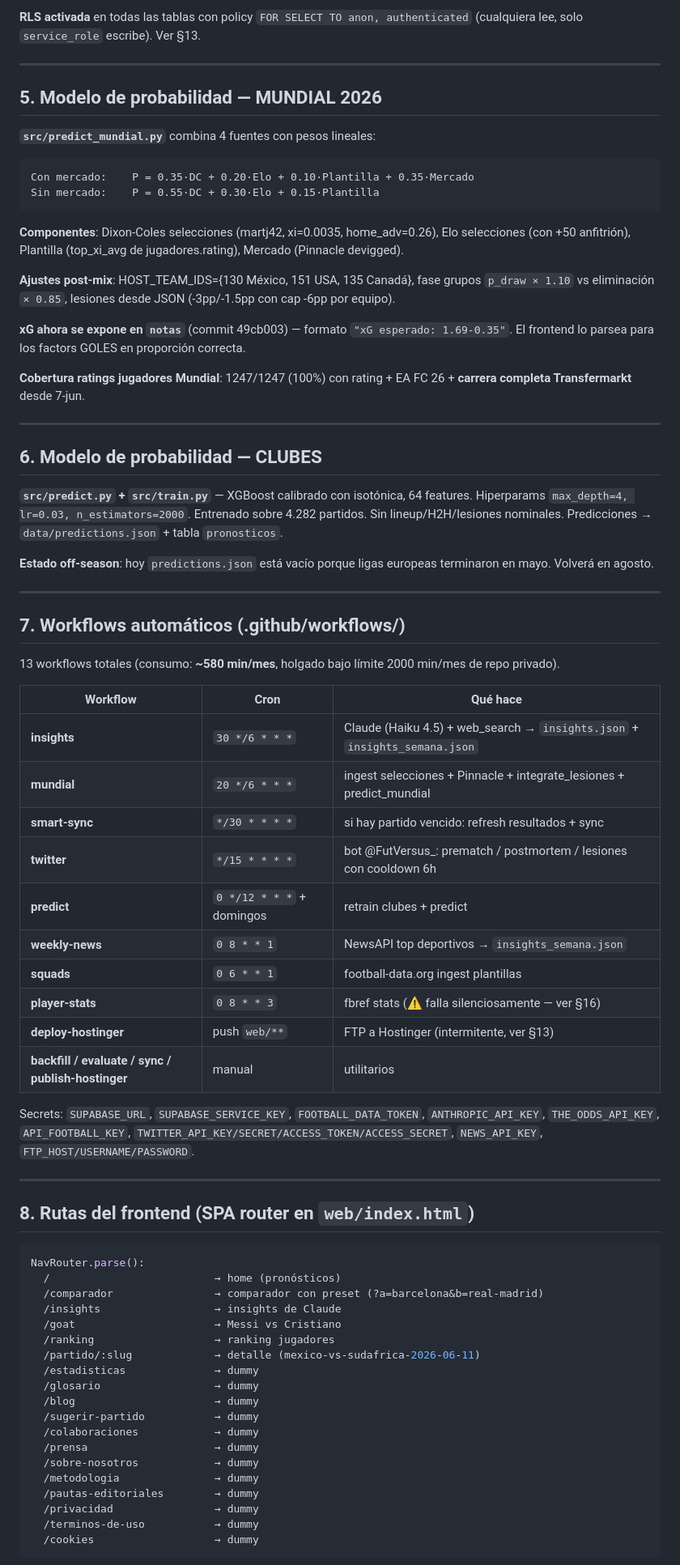
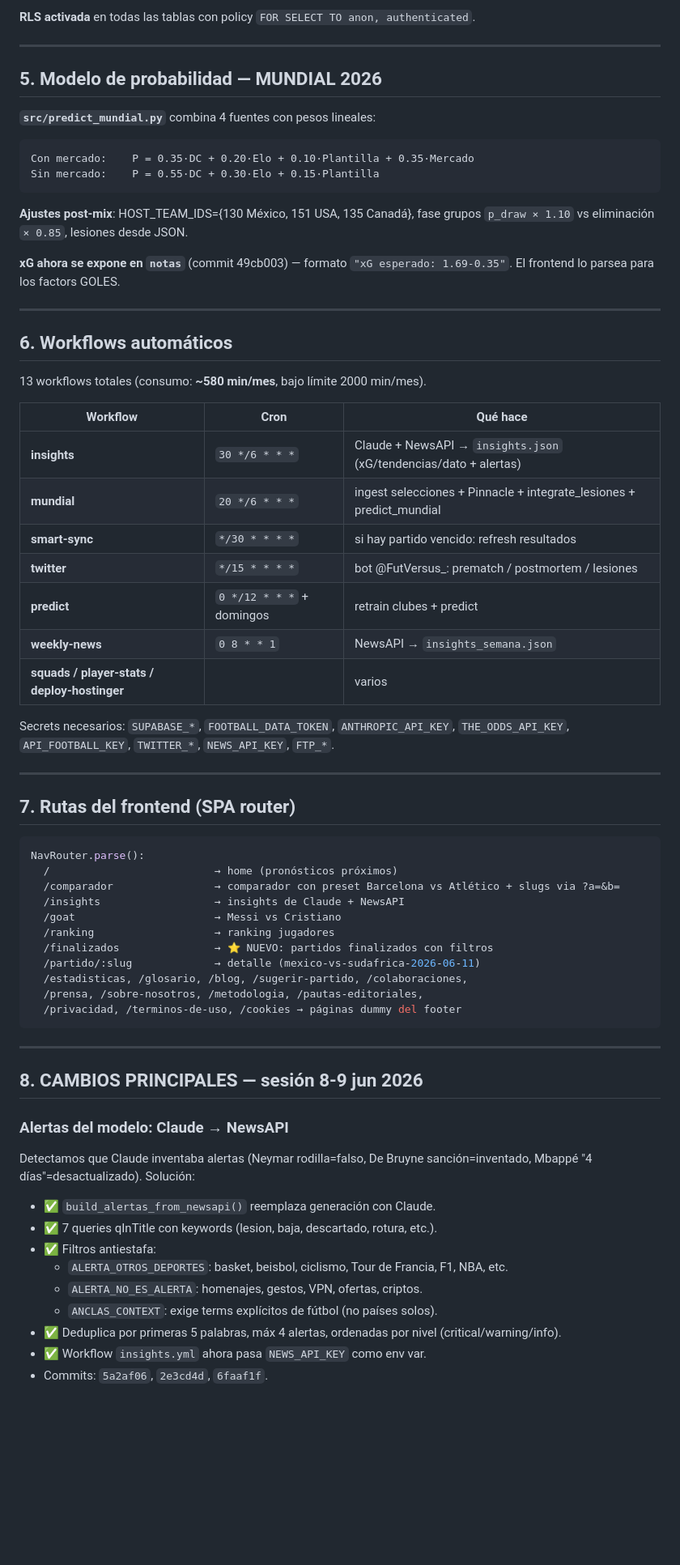
Before and after one commit to Gerguar/FUTVS, a Markdown page: HANDOFF.md, the part around one of its changes. Shown at 81% size. Drawn GitHub-style; blank space fills up the shorter version.

````diff
--- a/HANDOFF.md
+++ b/HANDOFF.md
@@ -110,5 +97,5 @@ URL en `SUPABASE_URL`, key en `SUPABASE_SERVICE_KEY` (.env local + GitHub secret
 
-**RLS activada** en todas las tablas con policy `FOR SELECT TO anon, authenticated` (cualquiera lee, solo `service_role` escribe). Ver §13.
+**RLS activada** en todas las tablas con policy `FOR SELECT TO anon, authenticated`.
 
 ---
 
@@ -121,66 +108,59 @@ Con mercado:    P = 0.35·DC + 0.20·Elo + 0.10·Plantilla + 0.35·Mercado
 Sin mercado:    P = 0.55·DC + 0.30·Elo + 0.15·Plantilla
 ```
 
-**Componentes**: Dixon-Coles selecciones (martj42, xi=0.0035, home_adv=0.26), Elo selecciones (con +50 anfitrión), Plantilla (top_xi_avg de jugadores.rating), Mercado (Pinnacle devigged).
+**Ajustes post-mix**: HOST_TEAM_IDS={130 México, 151 USA, 135 Canadá}, fase grupos `p_draw × 1.10` vs eliminación `× 0.85`, lesiones desde JSON.
 
-**Ajustes post-mix**: HOST_TEAM_IDS={130 México, 151 USA, 135 Canadá}, fase grupos `p_draw × 1.10` vs eliminación `× 0.85`, lesiones desde JSON (-3pp/-1.5pp con cap -6pp por equipo).
-
-**xG ahora se expone en `notas`** (commit 49cb003) — formato `"xG esperado: 1.69-0.35"`. El frontend lo parsea para los factors GOLES en proporción correcta.
-
-**Cobertura ratings jugadores Mundial**: 1247/1247 (100%) con rating + EA FC 26 + **carrera completa Transfermarkt** desde 7-jun.
+**xG ahora se expone en `notas`** (commit 49cb003) — formato `"xG esperado: 1.69-0.35"`. El frontend lo parsea para los factors GOLES.
 
 ---
 
-## 6. Modelo de probabilidad — CLUBES
+## 6. Workflows automáticos
 
-**`src/predict.py` + `src/train.py`** — XGBoost calibrado con isotónica, 64 features. Hiperparams `max_depth=4, lr=0.03, n_estimators=2000`. Entrenado sobre 4.282 partidos. Sin lineup/H2H/lesiones nominales. Predicciones → `data/predictions.json` + tabla `pronosticos`.
+13 workflows totales (consumo: **~580 min/mes**, bajo límite 2000 min/mes).
 
-**Estado off-season**: hoy `predictions.json` está vacío porque ligas europeas terminaron en mayo. Volverá en agosto.
+| Workflow | Cron | Qué hace |
+|---|---|---|
+| **insights** | `30 */6 * * *` | Claude + NewsAPI → `insights.json` (xG/tendencias/dato + alertas) |
+| **mundial** | `20 */6 * * *` | ingest selecciones + Pinnacle + integrate_lesiones + predict_mundial |
+| **smart-sync** | `*/30 * * * *` | si hay partido vencido: refresh resultados |
+| **twitter** | `*/15 * * * *` | bot @FutVersus_: prematch / postmortem / lesiones |
+| **predict** | `0 */12 * * *` + domingos | retrain clubes + predict |
+| **weekly-news** | `0 8 * * 1` | NewsAPI → `insights_semana.json` |
+| **squads / player-stats / deploy-hostinger** | | varios |
+
+Secrets necesarios: `SUPABASE_*`, `FOOTBALL_DATA_TOKEN`, `ANTHROPIC_API_KEY`, `THE_ODDS_API_KEY`, `API_FOOTBALL_KEY`, `TWITTER_*`, `NEWS_API_KEY`, `FTP_*`.
 
 ---
 
-## 7. Workflows automáticos (.github/workflows/)
+## 7. Rutas del frontend (SPA router)
 
-13 workflows totales (consumo: **~580 min/mes**, holgado bajo límite 2000 min/mes de repo privado).
-
-| Workflow | Cron | Qué hace |
-|---|---|---|
-| **insights** | `30 */6 * * *` | Claude (Haiku 4.5) + web_search → `insights.json` + `insights_semana.json` |
-| **mundial** | `20 */6 * * *` | ingest selecciones + Pinnacle + integrate_lesiones + predict_mundial |
-| **smart-sync** | `*/30 * * * *` | si hay partido vencido: refresh resultados + sync |
-| **twitter** | `*/15 * * * *` | bot @FutVersus_: prematch / postmortem / lesiones con cooldown 6h |
-| **predict** | `0 */12 * * *` + domingos | retrain clubes + predict |
-| **weekly-news** | `0 8 * * 1` | NewsAPI top deportivos → `insights_semana.json` |
-| **squads** | `0 6 * * 1` | football-data.org ingest plantillas |
-| **player-stats** | `0 8 * * 3` | fbref stats (⚠️ falla silenciosamente — ver §16) |
-| **deploy-hostinger** | push `web/**` | FTP a Hostinger (intermitente, ver §13) |
-| **backfill / evaluate / sync / publish-hostinger** | manual | utilitarios |
-
-Secrets: `SUPABASE_URL`, `SUPABASE_SERVICE_KEY`, `FOOTBALL_DATA_TOKEN`, `ANTHROPIC_API_KEY`, `THE_ODDS_API_KEY`, `API_FOOTBALL_KEY`, `TWITTER_API_KEY/SECRET/ACCESS_TOKEN/ACCESS_SECRET`, `NEWS_API_KEY`, `FTP_HOST/USERNAME/PASSWORD`.
+```js
+NavRouter.parse():
+  /                          → home (pronósticos próximos)
+  /comparador                → comparador con preset Barcelona vs Atlético + slugs via ?a=&b=
+  /insights                  → insights de Claude + NewsAPI
+  /goat                      → Messi vs Cristiano
+  /ranking                   → ranking jugadores
+  /finalizados               → ⭐ NUEVO: partidos finalizados con filtros
+  /partido/:slug             → detalle (mexico-vs-sudafrica-2026-06-11)
+  /estadisticas, /glosario, /blog, /sugerir-partido, /colaboraciones,
+  /prensa, /sobre-nosotros, /metodologia, /pautas-editoriales,
+  /privacidad, /terminos-de-uso, /cookies → páginas dummy del footer
+```
 
 ---
 
-## 8. Rutas del frontend (SPA router en `web/index.html`)
+## 8. CAMBIOS PRINCIPALES — sesión 8-9 jun 2026
 
-```js
-NavRouter.parse():
-  /                          → home (pronósticos)
-  /comparador                → comparador con preset (?a=barcelona&b=real-madrid)
-  /insights                  → insights de Claude
-  /goat                      → Messi vs Cristiano
-  /ranking                   → ranking jugadores
-  /partido/:slug             → detalle (mexico-vs-sudafrica-2026-06-11)
-  /estadisticas              → dummy
-  /glosario                  → dummy
-  /blog                      → dummy
-  /sugerir-partido           → dummy
-  /colaboraciones            → dummy
-  /prensa                    → dummy
-  /sobre-nosotros            → dummy
-  /metodologia               → dummy
-  /pautas-editoriales        → dummy
-  /privacidad                → dummy
-  /terminos-de-uso           → dummy
-  /cookies                   → dummy
-```
+### Alertas del modelo: Claude → NewsAPI
+Detectamos que Claude inventaba alertas (Neymar rodilla=falso, De Bruyne sanción=inventado, Mbappé "4 días"=desactualizado). Solución:
+- ✅ `build_alertas_from_newsapi()` reemplaza generación con Claude.
+- ✅ 7 queries qInTitle con keywords (lesion, baja, descartado, rotura, etc.).
+- ✅ Filtros antiestafa:
+  - `ALERTA_OTROS_DEPORTES`: basket, beisbol, ciclismo, Tour de Francia, F1, NBA, etc.
+  - `ALERTA_NO_ES_ALERTA`: homenajes, gestos, VPN, ofertas, criptos.
+  - `ANCLAS_CONTEXT`: exige terms explícitos de fútbol (no países solos).
+- ✅ Deduplica por primeras 5 palabras, máx 4 alertas, ordenadas por nivel (critical/warning/info).
+- ✅ Workflow `insights.yml` ahora pasa `NEWS_API_KEY` como env var.
+- Commits: `5a2af06`, `2e3cd4d`, `6faaf1f`.
 
````
Also changed, not shown: other parts of HANDOFF.md (+142 -148 lines).
